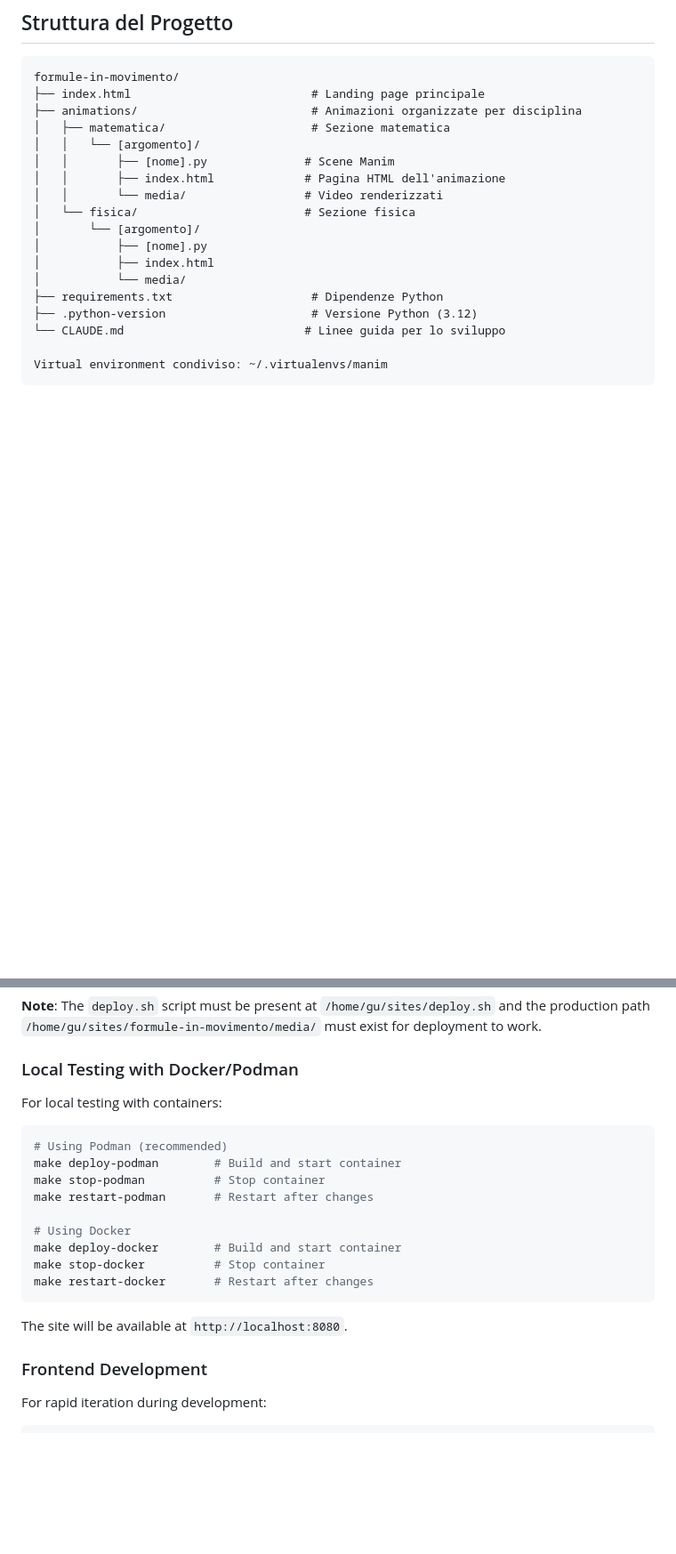
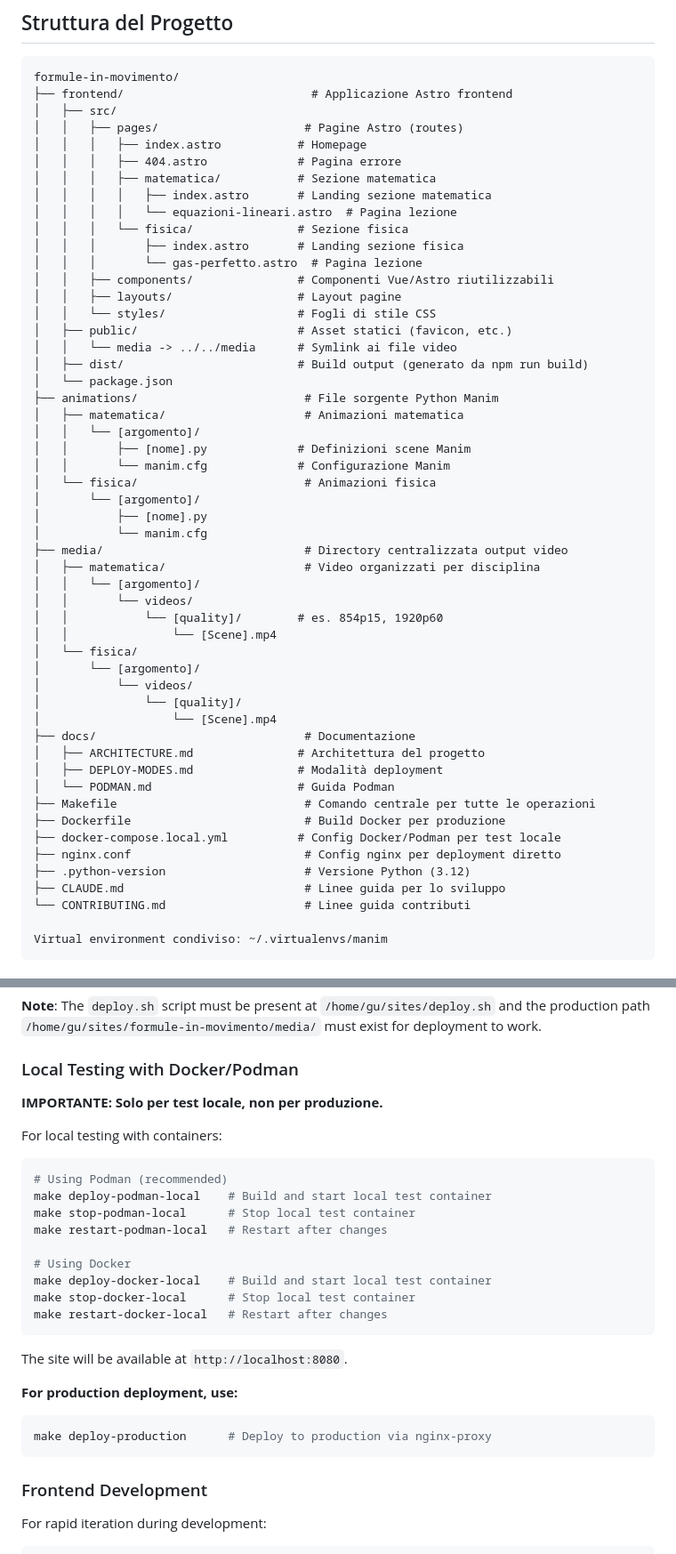
Before and after one commit to guglielmo/formule-in-movimento, a Markdown page: README.md, 2 parts joined by grey strips. Shown at 89% size. Rendered like a GitHub page; blank space fills up the shorter version.

Commit message:
Update README.md to reflect modernized architecture
Updates the project structure documentation to match the current Astro-based architecture:

- Replace outdated static HTML structure with Astro frontend layout
- Document centralized media/ directory organization
- Add Docker deployment files (Dockerfile, docker-compose.local.yml)
- Add docs/ directory with architecture documentation
- Update Docker/Podman commands to use -local suffix for clarity
- Add warning distinguishing local testing from production deployment
- Include manim.cfg files in animation directories

This brings the README in sync with the architectural changes made in the previous commit.

🤖 Generated with [Claude Code](https://claude.com/claude-code)

Co-Authored-By: Claude <noreply@anthropic.com>

````diff
--- a/README.md
+++ b/README.md
@@ -47,21 +47,55 @@ Abbiamo scelto deliberatamente "formule" invece di "equazioni" perché:
 
 ```
 formule-in-movimento/
-├── index.html                          # Landing page principale
-├── animations/                         # Animazioni organizzate per disciplina
-│   ├── matematica/                     # Sezione matematica
+├── frontend/                           # Applicazione Astro frontend
+│   ├── src/
+│   │   ├── pages/                     # Pagine Astro (routes)
+│   │   │   ├── index.astro           # Homepage
+│   │   │   ├── 404.astro             # Pagina errore
+│   │   │   ├── matematica/           # Sezione matematica
+│   │   │   │   ├── index.astro       # Landing sezione matematica
+│   │   │   │   └── equazioni-lineari.astro  # Pagina lezione
+│   │   │   └── fisica/               # Sezione fisica
+│   │   │       ├── index.astro       # Landing sezione fisica
+│   │   │       └── gas-perfetto.astro  # Pagina lezione
+│   │   ├── components/               # Componenti Vue/Astro riutilizzabili
+│   │   ├── layouts/                  # Layout pagine
+│   │   └── styles/                   # Fogli di stile CSS
+│   ├── public/                       # Asset statici (favicon, etc.)
+│   │   └── media -> ../../media      # Symlink ai file video
+│   ├── dist/                         # Build output (generato da npm run build)
+│   └── package.json
+├── animations/                        # File sorgente Python Manim
+│   ├── matematica/                    # Animazioni matematica
 │   │   └── [argomento]/
-│   │       ├── [nome].py              # Scene Manim
-│   │       ├── index.html             # Pagina HTML dell'animazione
-│   │       └── media/                 # Video renderizzati
-│   └── fisica/                        # Sezione fisica
+│   │       ├── [nome].py             # Definizioni scene Manim
+│   │       └── manim.cfg             # Configurazione Manim
+│   └── fisica/                        # Animazioni fisica
 │       └── [argomento]/
 │           ├── [nome].py
-│           ├── index.html
-│           └── media/
-├── requirements.txt                    # Dipendenze Python
-├── .python-version                     # Versione Python (3.12)
-└── CLAUDE.md                          # Linee guida per lo sviluppo
+│           └── manim.cfg
+├── media/                             # Directory centralizzata output video
+│   ├── matematica/                    # Video organizzati per disciplina
+│   │   └── [argomento]/
+│   │       └── videos/
+│   │           └── [quality]/        # es. 854p15, 1920p60
+│   │               └── [Scene].mp4
+│   └── fisica/
+│       └── [argomento]/
+│           └── videos/
+│               └── [quality]/
+│                   └── [Scene].mp4
+├── docs/                              # Documentazione
+│   ├── ARCHITECTURE.md               # Architettura del progetto
+│   ├── DEPLOY-MODES.md               # Modalità deployment
+│   └── PODMAN.md                     # Guida Podman
+├── Makefile                           # Comando centrale per tutte le operazioni
+├── Dockerfile                         # Build Docker per produzione
+├── docker-compose.local.yml          # Config Docker/Podman per test locale
+├── nginx.conf                         # Config nginx per deployment diretto
+├── .python-version                    # Versione Python (3.12)
+├── CLAUDE.md                          # Linee guida per lo sviluppo
+└── CONTRIBUTING.md                    # Linee guida contributi
 
 Virtual environment condiviso: ~/.virtualenvs/manim
 ```
@@ -239,21 +273,28 @@ make deploy-animations
 
 ### Local Testing with Docker/Podman
 
+**IMPORTANTE: Solo per test locale, non per produzione.**
+
 For local testing with containers:
 
 ```bash
 # Using Podman (recommended)
-make deploy-podman        # Build and start container
-make stop-podman          # Stop container
-make restart-podman       # Restart after changes
+make deploy-podman-local    # Build and start local test container
+make stop-podman-local      # Stop local test container
+make restart-podman-local   # Restart after changes
 
 # Using Docker
-make deploy-docker        # Build and start container
-make stop-docker          # Stop container
-make restart-docker       # Restart after changes
+make deploy-docker-local    # Build and start local test container
+make stop-docker-local      # Stop local test container
+make restart-docker-local   # Restart after changes
 ```
 
 The site will be available at `http://localhost:8080`.
+
+**For production deployment, use:**
+```bash
+make deploy-production      # Deploy to production via nginx-proxy
+```
 
 ### Frontend Development
 
````
